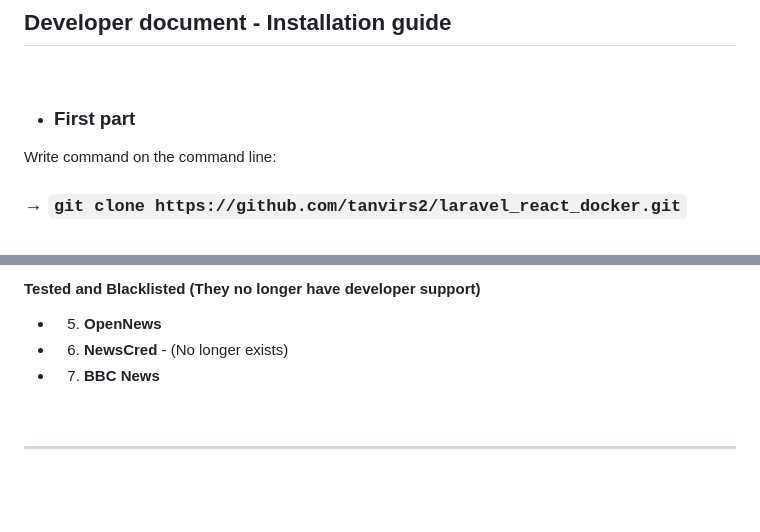
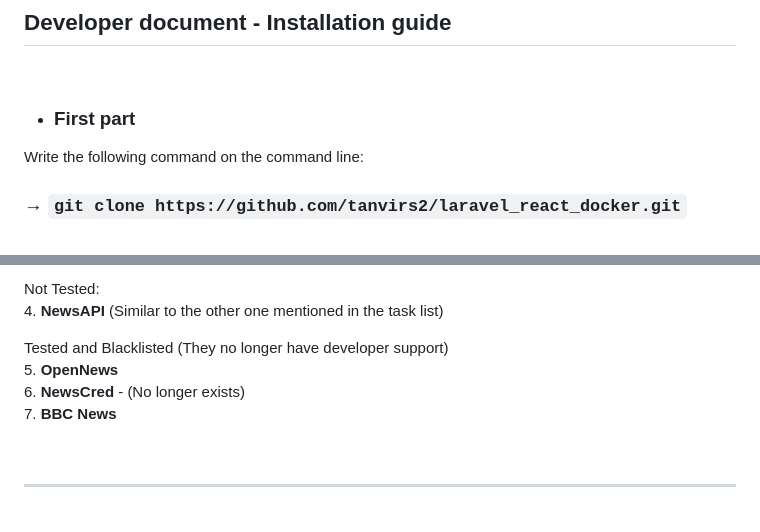
Before and after one commit to tanvirs2/laravel_react_docker, a Markdown page: README.md, 2 parts joined by grey strips. Drawn GitHub-style; blank space fills up the shorter version.

```diff
--- a/README.md
+++ b/README.md
@@ -10,7 +10,7 @@ Laravel React Docker  (News Aggregator)
 
 + ### First part
 
-Write command on the command line:
+Write the following command on the command line:
 
 ### &rarr; `git clone https://github.com/tanvirs2/laravel_react_docker.git`
 
@@ -116,8 +120,11 @@ This command will run a **CRON job** that fetches data from the mentioned APIs e
 
-#### Tested and Blacklisted (They no longer have developer support) <br/>
-* 5. **OpenNews** <br/>
-* 6. **NewsCred** - (No longer exists) <br/>
-* 7. **BBC News**
+Not Tested: <br/>
+4. **NewsAPI** (Similar to the other one mentioned in the task list) <br/>
+
+Tested and Blacklisted (They no longer have developer support) <br/>
+5. **OpenNews** <br/>
+6. **NewsCred** - (No longer exists) <br/>
+7. **BBC News**
 
 <br/>
 
```
Also changed, not shown: other parts of README.md (+28 -26 lines).
